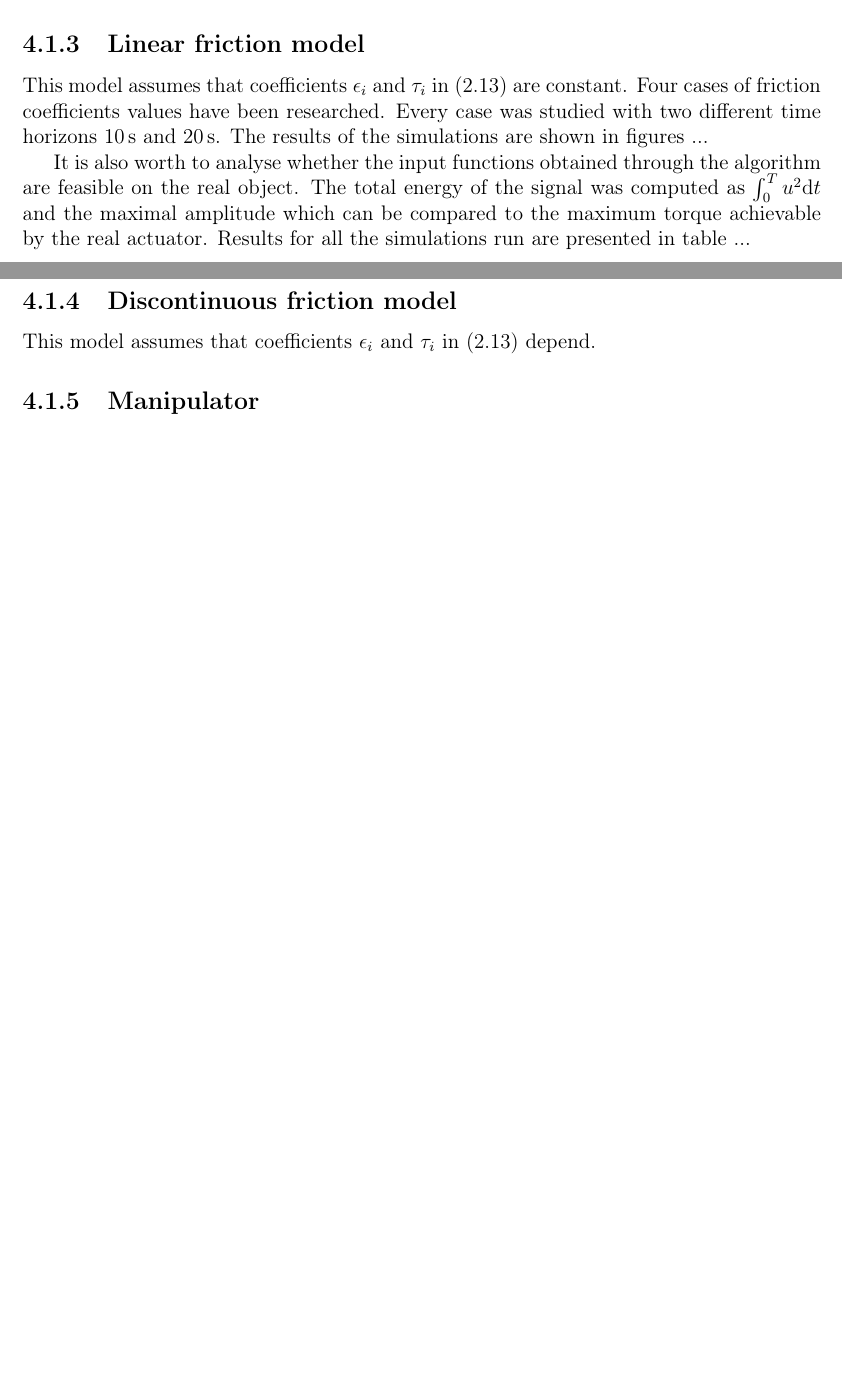
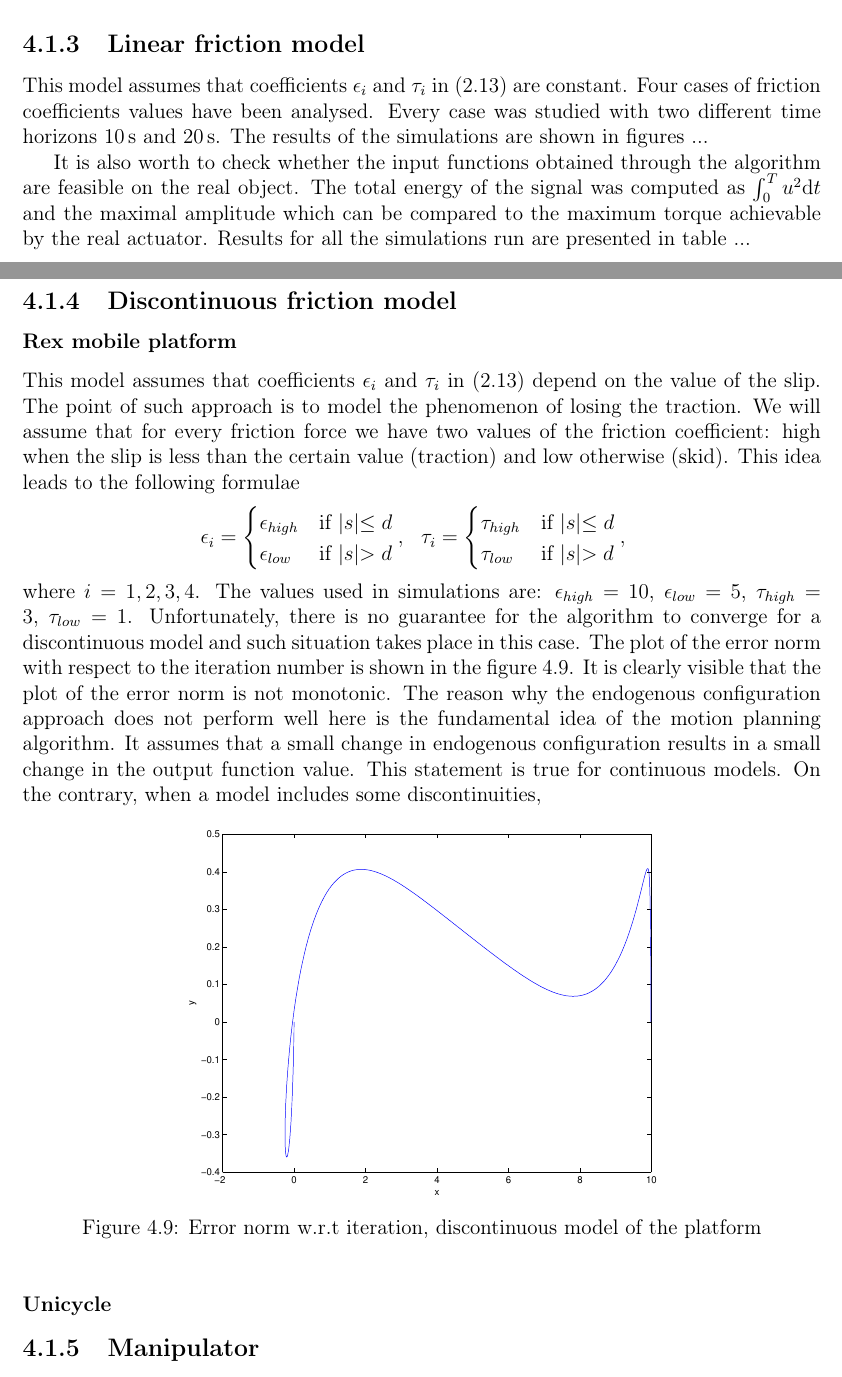
Before and after one commit to pawelbogner/mgr, a LaTeX thesis (doc/thesis.tex, which reads doc/simul.tex): two parts of pages 15 and 24 of 27, joined at a grey line, cut so that both start at the same text, the shorter picture padded with empty space. Compiled offline with LaTeX, dvips and Ghostscript.

Commit message:
dalsza praca nad rozdziałem symulacji

```diff
--- a/doc/simul.tex
+++ b/doc/simul.tex
@@ -32,14 +32,37 @@ The object parameters were set according to \cite{coupled} and are as follows:
 \end{multicols}
 
 \subsection{Linear friction model}
-This model assumes that coefficients $\epsilon_i$ and $\tau_i$ in \eqref{eq:force_r} are constant. Four cases of friction coefficients values have been researched. Every case was studied with two different time horizons 10\,s and 20\,s. The results of the simulations are shown in figures ...
+This model assumes that coefficients $\epsilon_i$ and $\tau_i$ in \eqref{eq:force_r} are constant. Four cases of friction coefficients values have been analysed. Every case was studied with two different time horizons 10\,s and 20\,s. The results of the simulations are shown in figures ...
 
-It is also worth to analyse whether the input functions obtained through the algorithm are feasible on the real object. The total energy of the signal was computed as $\int_0^T u^2\ud t$ and the maximal amplitude which can be compared to the maximum torque achievable by the real actuator. Results for all the simulations run are presented in table ...
+It is also worth to check whether the input functions obtained through the algorithm are feasible on the real object. The total energy of the signal was computed as $\int_0^T u^2\ud t$ and the maximal amplitude which can be compared to the maximum torque achievable by the real actuator. Results for all the simulations run are presented in table ...
 
 \input{images_platform.tex}
 
 \subsection{Discontinuous friction model}
-This model assumes that coefficients $\epsilon_i$ and $\tau_i$ in \eqref{eq:force_r} depend.
+\subsubsection{Rex mobile platform}
+This model assumes that coefficients $\epsilon_i$ and $\tau_i$ in \eqref{eq:force_r} depend on the value of the slip. The point of such approach is to model the phenomenon of losing the traction. We will assume that for every friction force we have two values of the friction coefficient: high when the slip is less than the certain value (traction) and low otherwise (skid). This idea leads to the following formulae
+\begin{equation*}
+\begin{aligned}
+\epsilon_i&=\begin{cases}
+\epsilon_{high} &\mbox{if } |s| \leq d \\
+\epsilon_{low} &\mbox{if } |s| > d
+\end{cases}, &
+\tau_i&=\begin{cases}
+\tau_{high} &\mbox{if } |s| \leq d \\
+\tau_{low} &\mbox{if } |s| > d
+\end{cases},
+\end{aligned}
+\end{equation*}
+where $i=1, 2, 3, 4$. The values used in simulations are: $\epsilon_{high}=10$, $\epsilon_{low}=5$, $\tau_{high}=3$, $\tau_{low}=1$. Unfortunately, there is no guarantee for the algorithm to converge for a discontinuous model and such situation takes place in this case. The plot of the error norm with respect to the iteration number is shown in the figure \ref{fig:error_discont}. It is clearly visible that the plot of the error norm is not monotonic. The reason why the endogenous configuration approach does not perform well here is the fundamental idea of the motion planning algorithm. It assumes that a small change in endogenous configuration results in a small change in the output function value. This statement is true for continuous models. On the contrary, when a model includes some discontinuities,
+\begin{figure}[htp]
+\centering
+\includegraphics[height=0.3\textheight]{img/final_15_1_10_path.eps} %TODO make proper image
+\caption{Error norm w.r.t iteration, discontinuous model of the platform}
+\label{fig:error_discont}
+\end{figure}
+
+
+\subsubsection{Unicycle}
 
 \subsection{Manipulator}
 When it comes to the manipulator,
```
